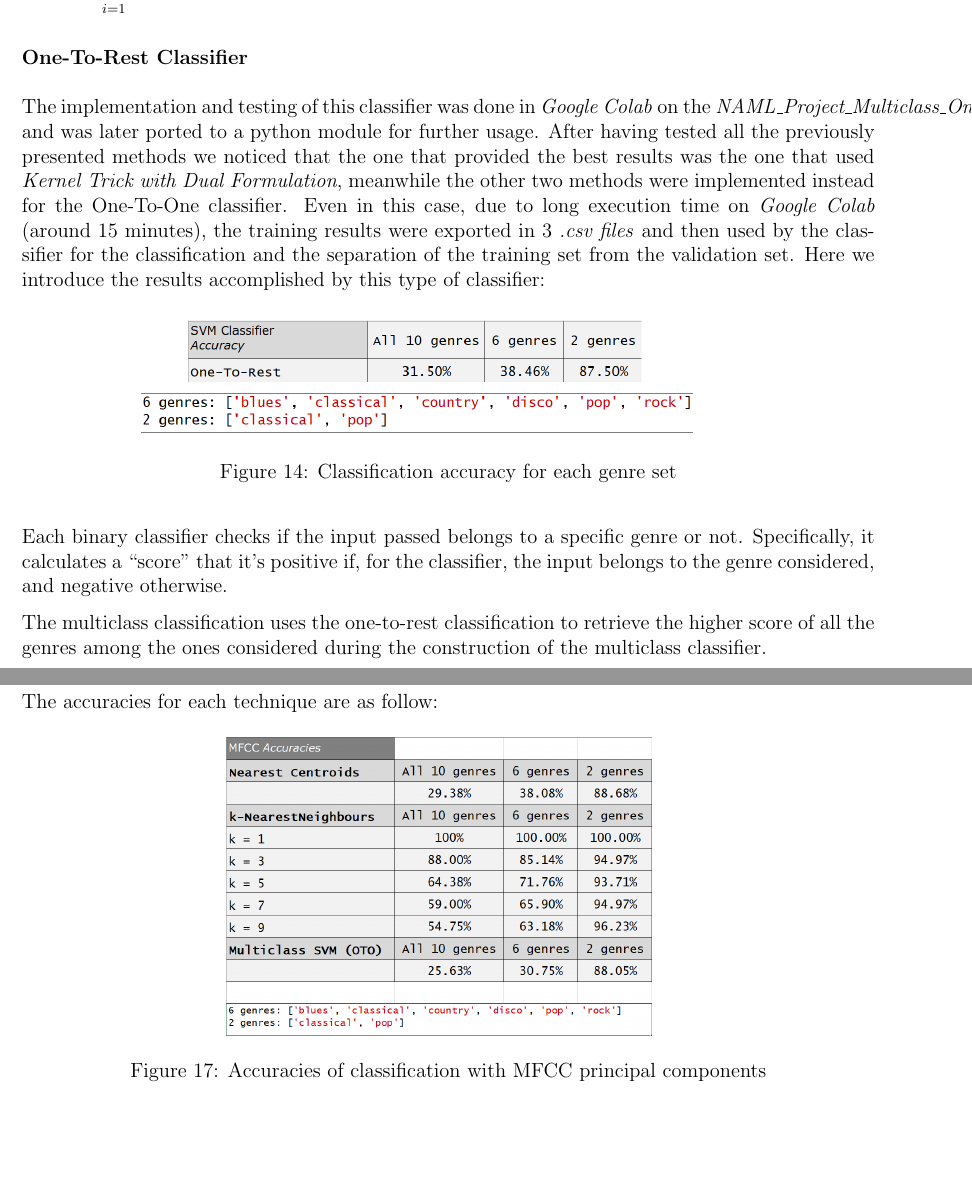
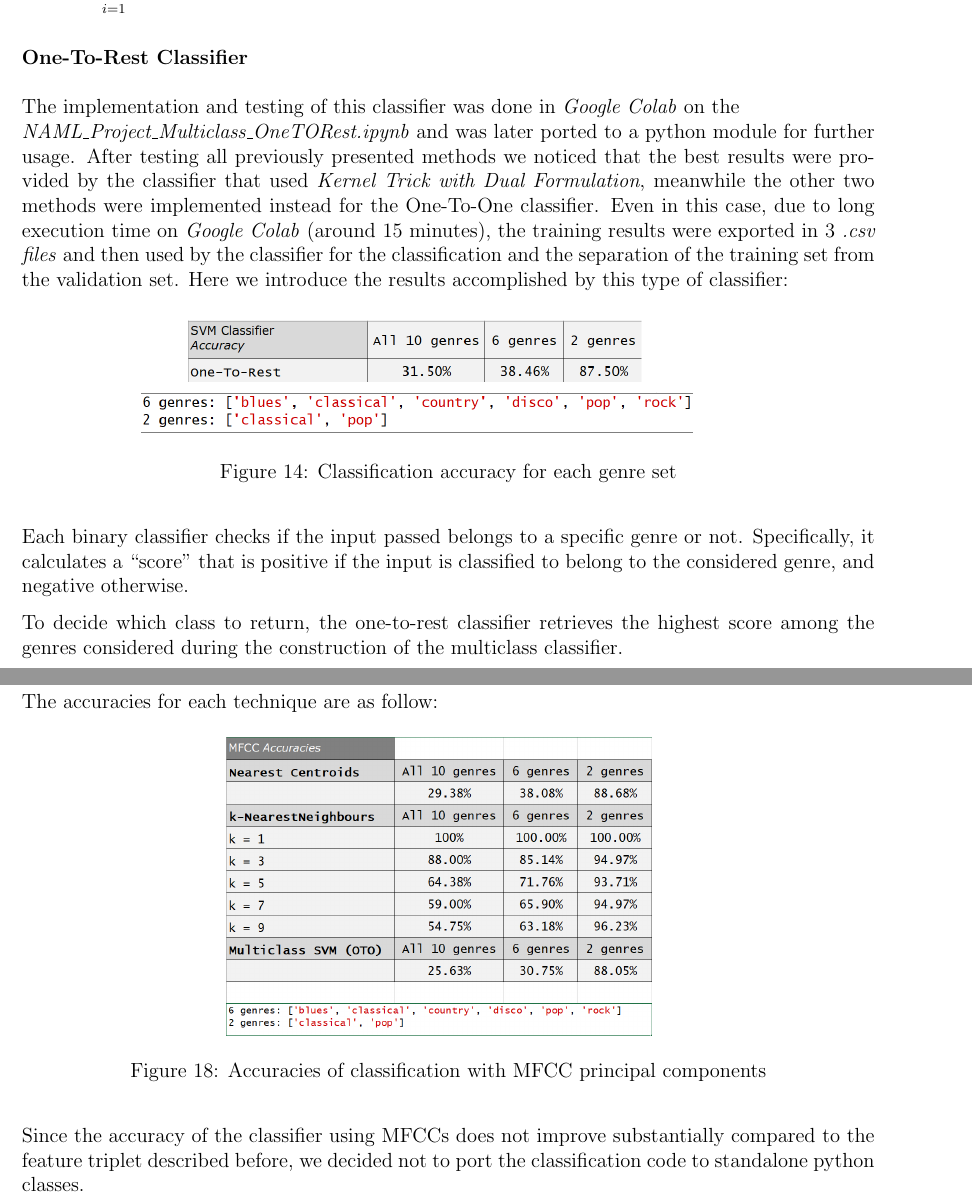
Before and after one commit to Frank01001/Music-Genre-Classification-Project, a LaTeX document (report/report.tex): two parts of pages 15 and 18 of 18 before the commit and two parts of pages 15 and 18 of 20 after it, joined at a grey line, cut so that both start at the same text, the shorter picture padded with empty space. Compiled offline with pdfLaTeX.

```diff
--- a/report/report.tex
+++ b/report/report.tex
@@ -302,8 +302,8 @@
 		b = w^\phi_i-y_i \ \ \text{for any } i\ \text{such that}\ x_i\ \ \text{lies on the margin}\  (c_i>0)
 	\end{align}
 	\subparagraph{One-To-Rest Classifier}\mbox{}\\\newline
-	The implementation and testing of this  classifier was done in \textit{Google Colab} on the \textit{NAML\_Project\_Multiclass\_OneTORest.ipynb} and was later ported to a python module for further usage. After having tested all the previously presented methods we noticed that the one that provided the best results was the
-	one that used \textit{Kernel Trick with Dual Formulation}, meanwhile the other two methods were implemented instead for the One-To-One classifier.
+	The implementation and testing of this  classifier was done in \textit{Google Colab} on the\\ \textit{NAML\_Project\_Multiclass\_OneTORest.ipynb} and was later ported to a python module for further usage. After testing all previously presented methods we noticed that the best results were provided by the
+	classifier that used \textit{Kernel Trick with Dual Formulation}, meanwhile the other two methods were implemented instead for the One-To-One classifier.
 	Even in this case, due to long execution
 	time on \textit{Google Colab} (around 15 minutes), the training results were exported in 3 \textit{.csv files} and then used by the classifier for the
 	classification and the separation of the training set from the validation set. Here we introduce the results accomplished by this type of classifier:
@@ -311,9 +311,9 @@
 		\hspace{70pt}\includegraphics[scale=0.5]{svm_otr_acc}
 		\caption{Classification accuracy for each genre set}
 	\end{figure}
-	Each binary classifier checks if the input passed belongs to a specific genre or not. Specifically, it calculates a “score” that it’s positive if, for the classifier, the input belongs to the genre considered, and negative otherwise.
+	Each binary classifier checks if the input passed belongs to a specific genre or not. Specifically, it calculates a “score” that is positive if the input is classified to belong to the considered genre, and negative otherwise.
 
-	The multiclass classification uses the one-to-rest classification to retrieve the higher score of all the genres among the ones considered during the construction of the multiclass classifier.
+	To decide which class to return, the one-to-rest classifier retrieves the highest score  among the genres considered during the construction of the multiclass classifier.
 	\newpage
 	\subparagraph{One-To-One Classifier}\mbox{}\\\newline
 	The implementation of the One-To-One classifier was done directly in \textit{PyCharm} to better exploit debugging tools in the implementation of the object oriented architecture of the module.
@@ -347,6 +351,7 @@
 		\hspace{120pt}\includegraphics[scale=0.44]{mfcc_acc}
 		\caption{Accuracies of classification with MFCC principal components}
 	\end{figure}
-
+	Since the accuracy of the classifier using MFCCs does not improve substantially compared to the feature triplet described before, we decided not to port the classification code to standalone python classes.
+	\newpage
 
 	\paragraph{Modules User Guide}\mbox{}
```
Also changed, not shown: report/report.pdf, report/report.tex (11 more changed lines), 6 other files.
